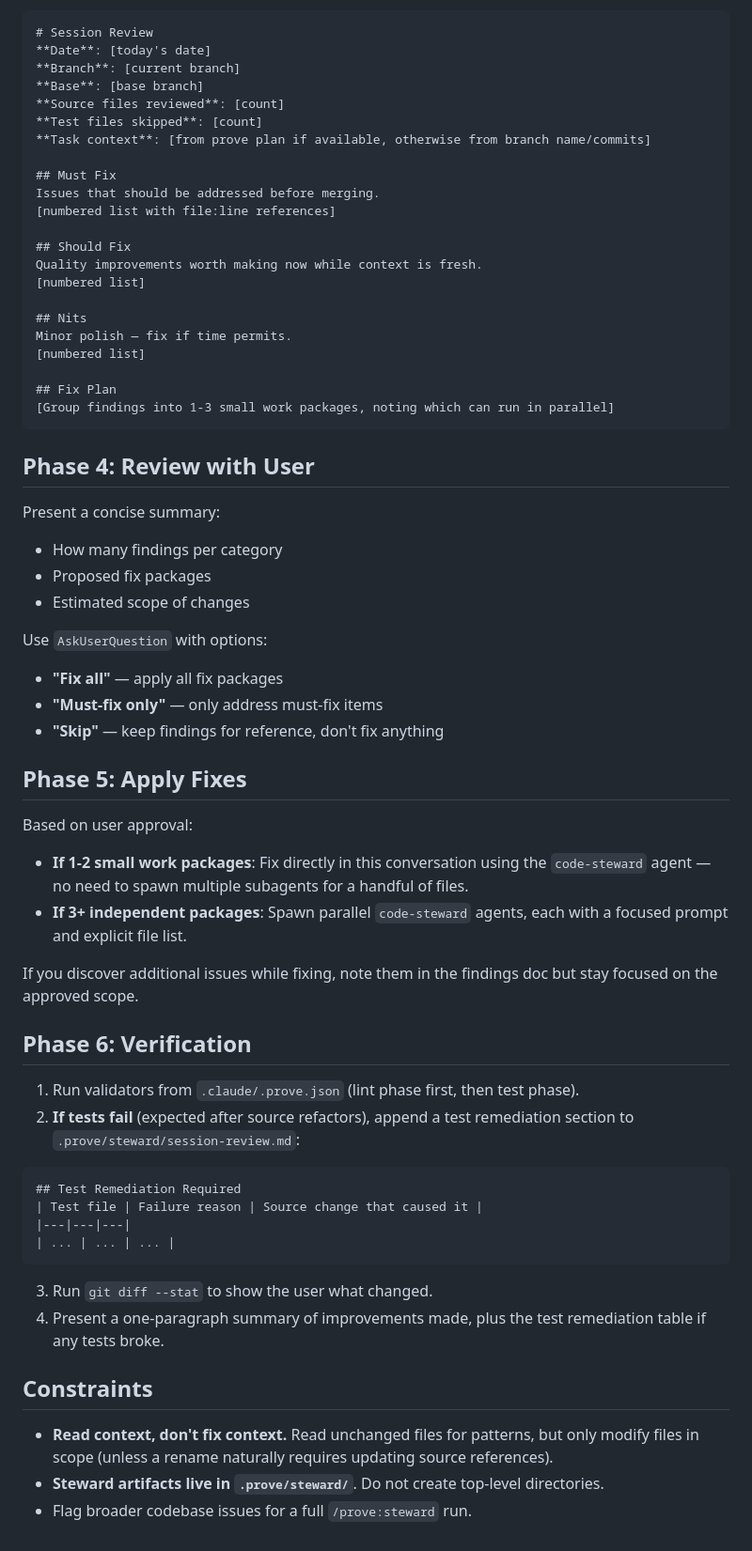
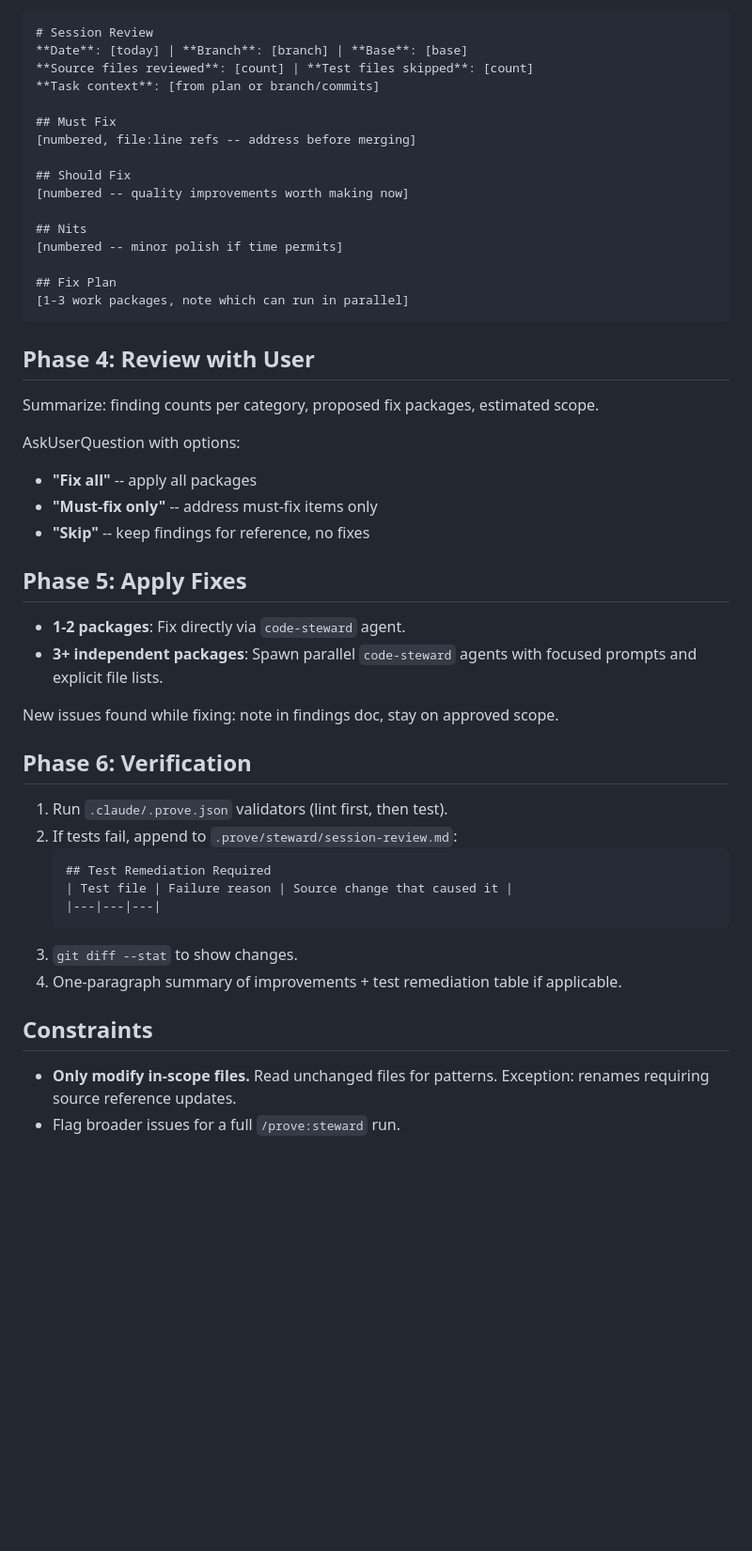
Before and after one commit to mjmorales/claude-prove, a Markdown page: skills/steward-review/SKILL.md, the part around one of its changes. Shown at 94% size. GitHub-like rendering; blank space fills up the shorter version.

````diff
--- a/skills/steward-review/SKILL.md
+++ b/skills/steward-review/SKILL.md
@@ -77,67 +57,52 @@ Create or update `.prove/steward/session-review.md`:
 
 ```markdown
 # Session Review
-**Date**: [today's date]
-**Branch**: [current branch]
-**Base**: [base branch]
-**Source files reviewed**: [count]
-**Test files skipped**: [count]
-**Task context**: [from prove plan if available, otherwise from branch name/commits]
+**Date**: [today] | **Branch**: [branch] | **Base**: [base]
+**Source files reviewed**: [count] | **Test files skipped**: [count]
+**Task context**: [from plan or branch/commits]
 
 ## Must Fix
-Issues that should be addressed before merging.
-[numbered list with file:line references]
+[numbered, file:line refs -- address before merging]
 
 ## Should Fix
-Quality improvements worth making now while context is fresh.
-[numbered list]
+[numbered -- quality improvements worth making now]
 
 ## Nits
-Minor polish — fix if time permits.
-[numbered list]
+[numbered -- minor polish if time permits]
 
 ## Fix Plan
-[Group findings into 1-3 small work packages, noting which can run in parallel]
+[1-3 work packages, note which can run in parallel]
 ```
 
 ## Phase 4: Review with User
 
-Present a concise summary:
-- How many findings per category
-- Proposed fix packages
-- Estimated scope of changes
+Summarize: finding counts per category, proposed fix packages, estimated scope.
 
-Use `AskUserQuestion` with options:
-- **"Fix all"** — apply all fix packages
-- **"Must-fix only"** — only address must-fix items
-- **"Skip"** — keep findings for reference, don't fix anything
+AskUserQuestion with options:
+- **"Fix all"** -- apply all packages
+- **"Must-fix only"** -- address must-fix items only
+- **"Skip"** -- keep findings for reference, no fixes
 
 ## Phase 5: Apply Fixes
 
-Based on user approval:
+- **1-2 packages**: Fix directly via `code-steward` agent.
+- **3+ independent packages**: Spawn parallel `code-steward` agents with focused prompts and explicit file lists.
 
-- **If 1-2 small work packages**: Fix directly in this conversation using the `code-steward` agent — no need to spawn multiple subagents for a handful of files.
-- **If 3+ independent packages**: Spawn parallel `code-steward` agents, each with a focused prompt and explicit file list.
-
-If you discover additional issues while fixing, note them in the findings doc but stay focused on the approved scope.
+New issues found while fixing: note in findings doc, stay on approved scope.
 
 ## Phase 6: Verification
 
-1. Run validators from `.claude/.prove.json` (lint phase first, then test phase).
-2. **If tests fail** (expected after source refactors), append a test remediation section to `.prove/steward/session-review.md`:
-
-```markdown
-## Test Remediation Required
-| Test file | Failure reason | Source change that caused it |
-|---|---|---|
-| ... | ... | ... |
-```
-
-3. Run `git diff --stat` to show the user what changed.
-4. Present a one-paragraph summary of improvements made, plus the test remediation table if any tests broke.
+1. Run `.claude/.prove.json` validators (lint first, then test).
+2. If tests fail, append to `.prove/steward/session-review.md`:
+   ```markdown
+   ## Test Remediation Required
+   | Test file | Failure reason | Source change that caused it |
+   |---|---|---|
+   ```
+3. `git diff --stat` to show changes.
+4. One-paragraph summary of improvements + test remediation table if applicable.
 
 ## Constraints
 
-- **Read context, don't fix context.** Read unchanged files for patterns, but only modify files in scope (unless a rename naturally requires updating source references).
-- **Steward artifacts live in `.prove/steward/`**. Do not create top-level directories.
-- Flag broader codebase issues for a full `/prove:steward` run.
+- **Only modify in-scope files.** Read unchanged files for patterns. Exception: renames requiring source reference updates.
+- Flag broader issues for a full `/prove:steward` run.
````
Also changed, not shown: other parts of skills/steward-review/SKILL.md (+18 -38 lines), skills/comprehend/SKILL.md (+51 -90 lines), skills/review/SKILL.md (+28 -87 lines).
